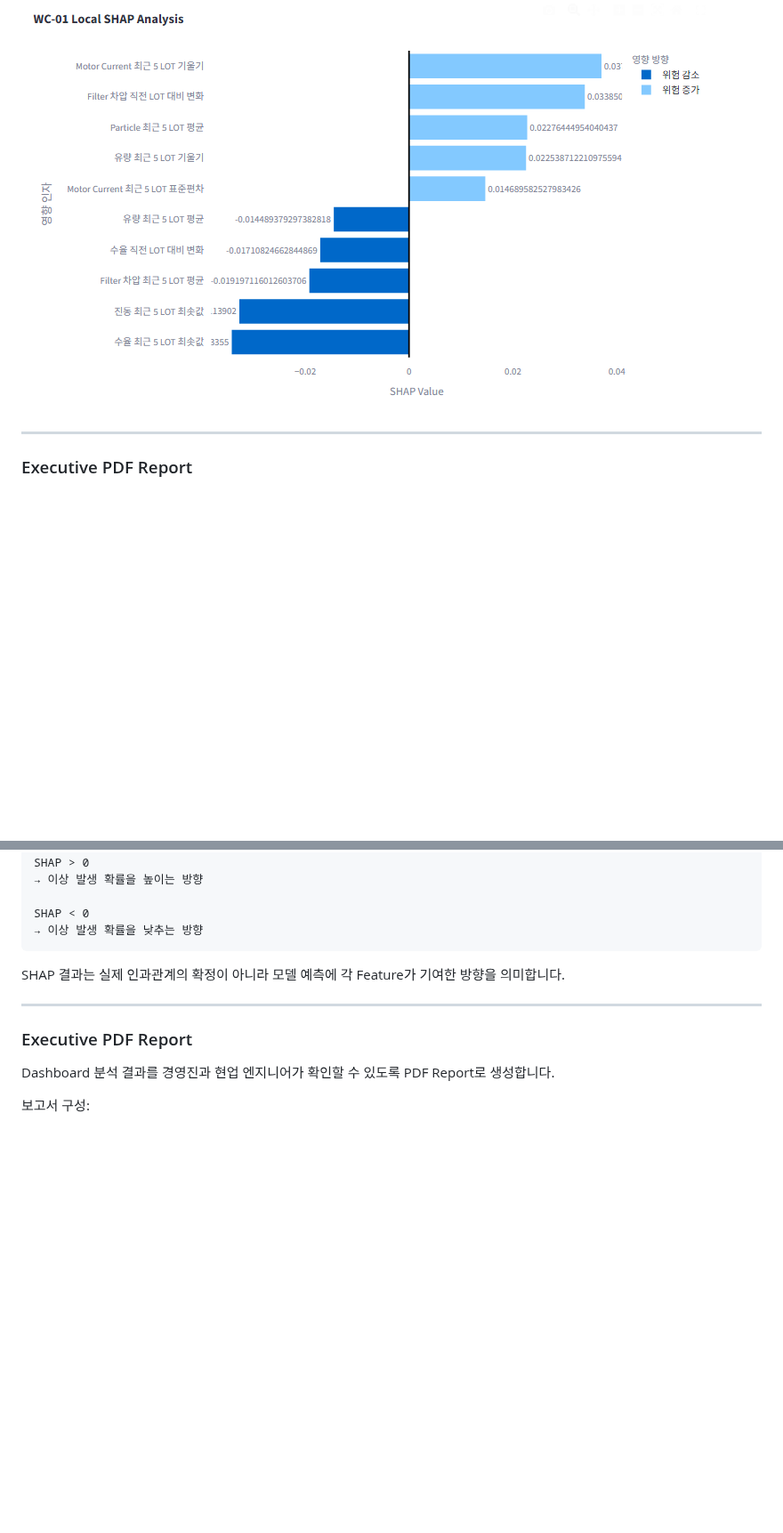
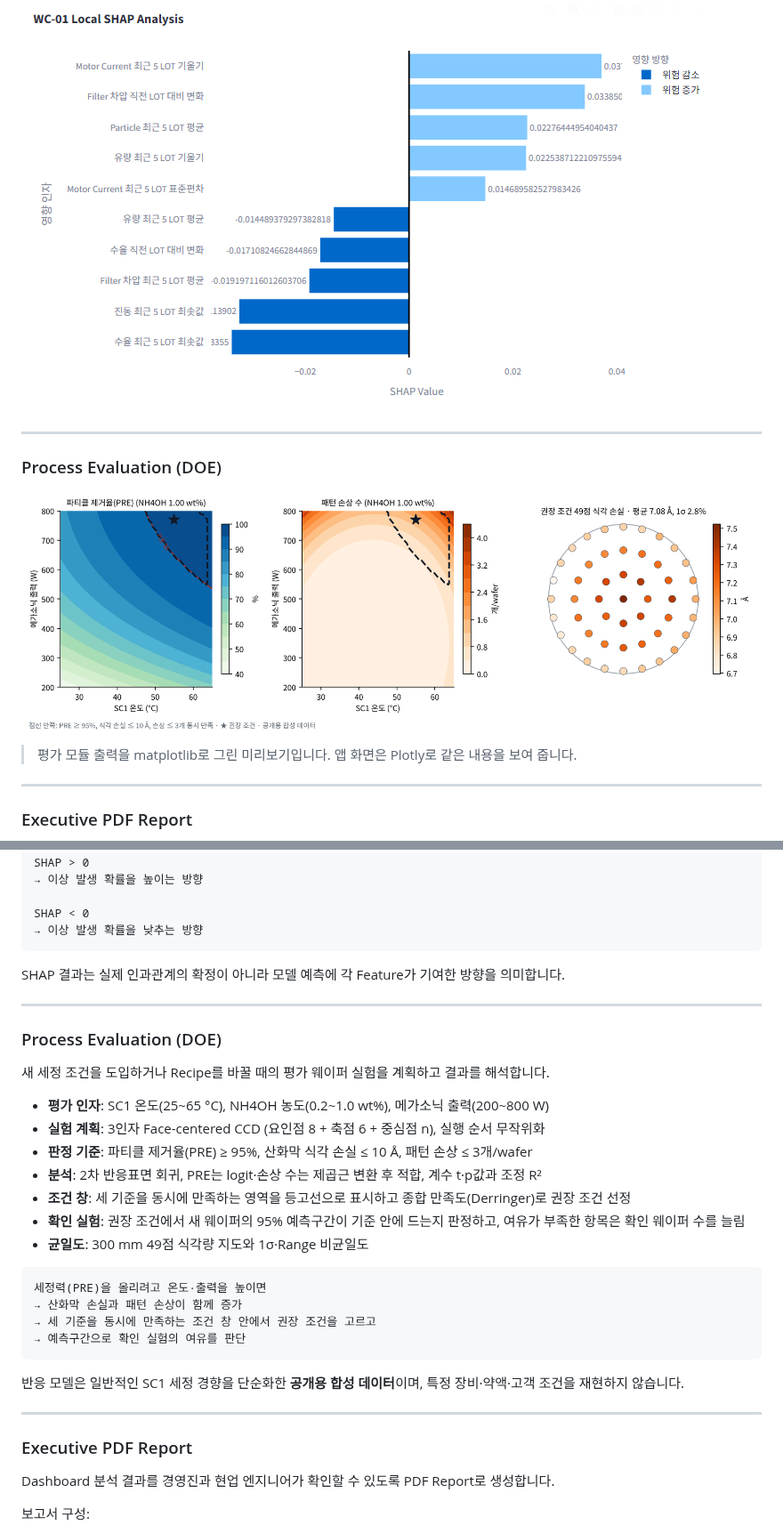
Before and after one commit to Thisissun93/semiconductor_wet_cleaning_system, a Markdown page: README.md, 2 parts joined by grey strips. Shown at 89% size. GitHub-like rendering; pictures changed too: images/process_evaluation_preview.png (added); blank space fills up the shorter version.

````diff
--- a/README.md
+++ b/README.md
@@ -43,6 +43,14 @@
 ### SHAP Explainability
 
 ![SHAP](images/dashboard_shap.png)
+
+---
+
+### Process Evaluation (DOE)
+
+![Process Evaluation](images/process_evaluation_preview.png)
+
+> 평가 모듈 출력을 matplotlib로 그린 미리보기입니다. 앱 화면은 Plotly로 같은 내용을 보여 줍니다.
 
 ---
 
@@ -239,6 +248,29 @@ SHAP 결과는 실제 인과관계의 확정이 아니라 모델 예측에 각 F
 
 ---
 
+### Process Evaluation (DOE)
+
+새 세정 조건을 도입하거나 Recipe를 바꿀 때의 평가 웨이퍼 실험을 계획하고 결과를 해석합니다.
+
+- **평가 인자**: SC1 온도(25~65 °C), NH4OH 농도(0.2~1.0 wt%), 메가소닉 출력(200~800 W)
+- **실험 계획**: 3인자 Face-centered CCD (요인점 8 + 축점 6 + 중심점 n), 실행 순서 무작위화
+- **판정 기준**: 파티클 제거율(PRE) ≥ 95%, 산화막 식각 손실 ≤ 10 Å, 패턴 손상 ≤ 3개/wafer
+- **분석**: 2차 반응표면 회귀, PRE는 logit·손상 수는 제곱근 변환 후 적합, 계수 t·p값과 조정 R²
+- **조건 창**: 세 기준을 동시에 만족하는 영역을 등고선으로 표시하고 종합 만족도(Derringer)로 권장 조건 선정
+- **확인 실험**: 권장 조건에서 새 웨이퍼의 95% 예측구간이 기준 안에 드는지 판정하고, 여유가 부족한 항목은 확인 웨이퍼 수를 늘림
+- **균일도**: 300 mm 49점 식각량 지도와 1σ·Range 비균일도
+
+```text
+세정력(PRE)을 올리려고 온도·출력을 높이면
+→ 산화막 손실과 패턴 손상이 함께 증가
+→ 세 기준을 동시에 만족하는 조건 창 안에서 권장 조건을 고르고
+→ 예측구간으로 확인 실험의 여유를 판단
+```
+
+반응 모델은 일반적인 SC1 세정 경향을 단순화한 **공개용 합성 데이터**이며, 특정 장비·약액·고객 조건을 재현하지 않습니다.
+
+---
+
 ### Executive PDF Report
 
 Dashboard 분석 결과를 경영진과 현업 엔지니어가 확인할 수 있도록 PDF Report로 생성합니다.
````
Also changed, not shown: other parts of README.md (+10 -0 lines), 8 other files.
